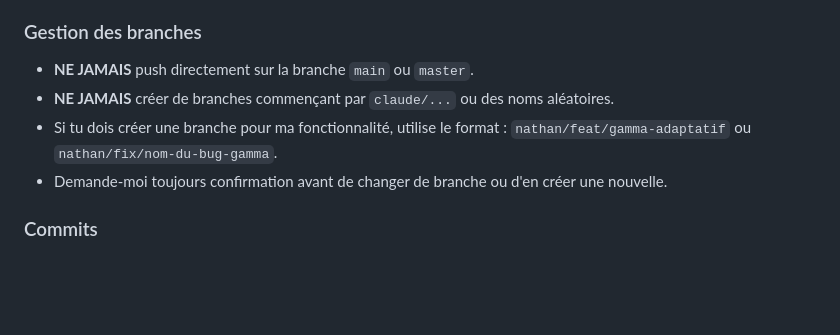
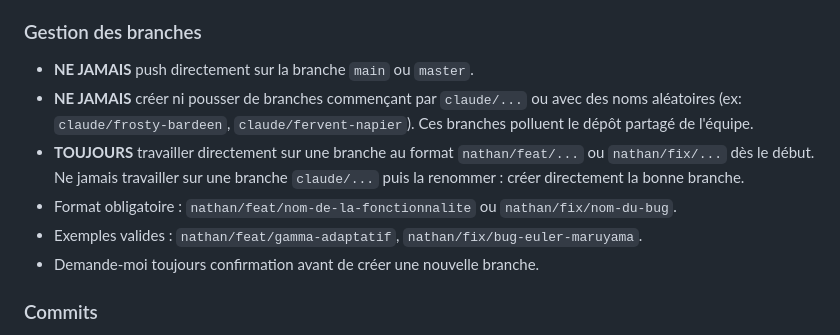
Before and after one commit to Nathxxxn/P15-Finance, a Markdown page: CLAUDE.MD, the part around the change. GitHub-like rendering; blank space fills up the shorter version.

Commit message:
docs: interdire explicitement les branches claude/ dans CLAUDE.MD
Toujours travailler directement sur nathan/feat/... ou nathan/fix/...
Ne jamais créer ni pousser de branches claude/[nom-aléatoire].

Co-Authored-By: Claude Sonnet 4.6 <noreply@anthropic.com>

```diff
--- a/CLAUDE.MD
+++ b/CLAUDE.MD
@@ -49,9 +49,11 @@ Je travaille en équipe sur un dépôt Gitlab. Tu dois **absolument** respecter
 
 ### Gestion des branches
 - **NE JAMAIS** push directement sur la branche `main` ou `master`.
-- **NE JAMAIS** créer de branches commençant par `claude/...` ou des noms aléatoires.
-- Si tu dois créer une branche pour ma fonctionnalité, utilise le format : `nathan/feat/gamma-adaptatif` ou `nathan/fix/nom-du-bug-gamma`.
-- Demande-moi toujours confirmation avant de changer de branche ou d'en créer une nouvelle.
+- **NE JAMAIS** créer ni pousser de branches commençant par `claude/...` ou avec des noms aléatoires (ex: `claude/frosty-bardeen`, `claude/fervent-napier`). Ces branches polluent le dépôt partagé de l'équipe.
+- **TOUJOURS** travailler directement sur une branche au format `nathan/feat/...` ou `nathan/fix/...` dès le début. Ne jamais travailler sur une branche `claude/...` puis la renommer : créer directement la bonne branche.
+- Format obligatoire : `nathan/feat/nom-de-la-fonctionnalite` ou `nathan/fix/nom-du-bug`.
+- Exemples valides : `nathan/feat/gamma-adaptatif`, `nathan/fix/bug-euler-maruyama`.
+- Demande-moi toujours confirmation avant de créer une nouvelle branche.
 
 ### Commits
 - Fais des petits commits logiques et atomiques (pas de commit géant "mise à jour générale").
```
